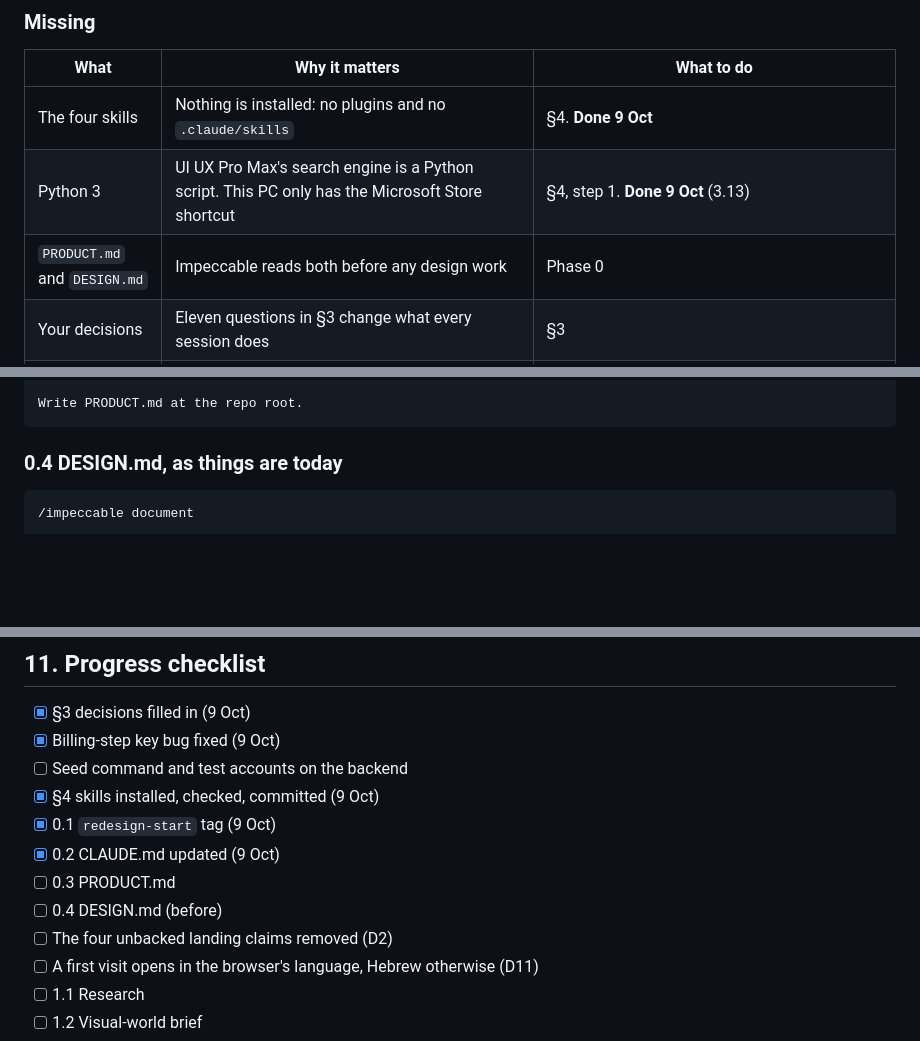
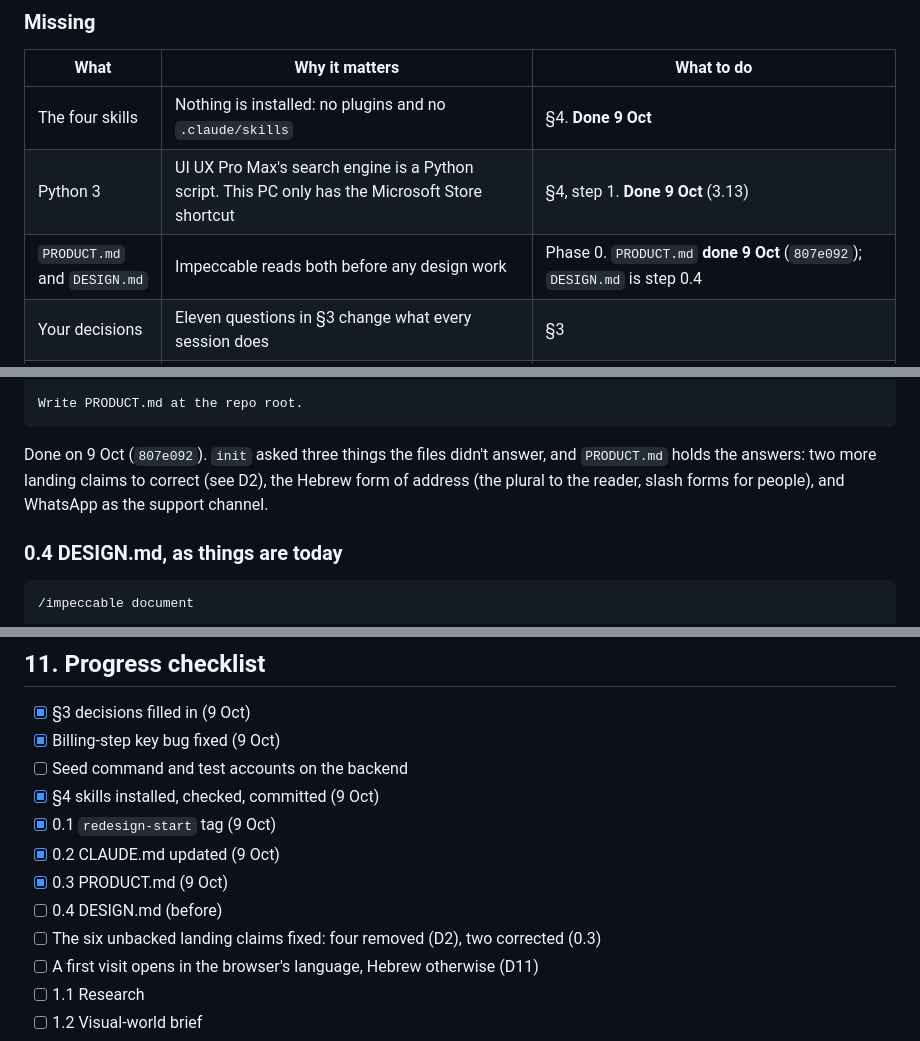
Before and after one commit to roeeyaacov1/punchme-frontend, a Markdown page: docs/redesign/guide.md, 3 parts joined by grey strips. Rendered like a GitHub page; blank space fills up the shorter version.

Commit message:
docs: the guide marks PRODUCT.md done and counts six claims
Step 0.3 is done (807e092): the checklist ticks it, the Missing table
says so, and a note under the prompt records what init asked and where
the answers went. D2 now names the two lines step 0.3 added, so the
fix that removes the four corrects those two as well, and the checklist
counts six.

Co-Authored-By: Claude Opus 5.5 <noreply@anthropic.com>

````diff
--- a/docs/redesign/guide.md
+++ b/docs/redesign/guide.md
@@ -55,7 +55,7 @@ things are still missing:
 |---|---|---|
 | The four skills | Nothing is installed: no plugins and no `.claude/skills` | §4. **Done 9 Oct** |
 | Python 3 | UI UX Pro Max's search engine is a Python script. This PC only has the Microsoft Store shortcut | §4, step 1. **Done 9 Oct** (3.13) |
-| `PRODUCT.md` and `DESIGN.md` | Impeccable reads both before any design work | Phase 0 |
+| `PRODUCT.md` and `DESIGN.md` | Impeccable reads both before any design work | Phase 0. `PRODUCT.md` **done 9 Oct** (`807e092`); `DESIGN.md` is step 0.4 |
 | Your decisions | Eleven questions in §3 change what every session does | §3 |
 | An up-to-date CLAUDE.md | It is wrong in five places, and its redesign rules forbid this work (list below) | Phase 0, prompt 0.2. **Done 9 Oct** (`1b2304c`) |
 | Demo data and test accounts | The backend has no seed command, so a local dashboard starts empty. You can't judge a customer list with no customers, or check role and plan gating without an account for each | Before Phase 2, add a `seed_demo` command to punchme-backend (below). Phase 2 is the first to sign in as each role, and Phase 5 needs the data. Until then, Emil's `break-ui` fakes data in the browser |
@@ -513,6 +513,11 @@ Record these in PRODUCT.md:
 
 Write PRODUCT.md at the repo root.
 ```
+
+Done on 9 Oct (`807e092`). `init` asked three things the files didn't answer,
+and `PRODUCT.md` holds the answers: two more landing claims to correct (see
+D2), the Hebrew form of address (the plural to the reader, slash forms for
+people), and WhatsApp as the support channel.
 
 ### 0.4 DESIGN.md, as things are today
 
@@ -1335,9 +1340,9 @@ as it is.
 - [x] §4 skills installed, checked, committed (9 Oct)
 - [x] 0.1 `redesign-start` tag (9 Oct)
 - [x] 0.2 CLAUDE.md updated (9 Oct)
-- [ ] 0.3 PRODUCT.md
+- [x] 0.3 PRODUCT.md (9 Oct)
 - [ ] 0.4 DESIGN.md (before)
-- [ ] The four unbacked landing claims removed (D2)
+- [ ] The six unbacked landing claims fixed: four removed (D2), two corrected (0.3)
 - [ ] A first visit opens in the browser's language, Hebrew otherwise (D11)
 - [ ] 1.1 Research
 - [ ] 1.2 Visual-world brief
````
Also changed, not shown: other parts of docs/redesign/guide.md (+1 -1 lines).
